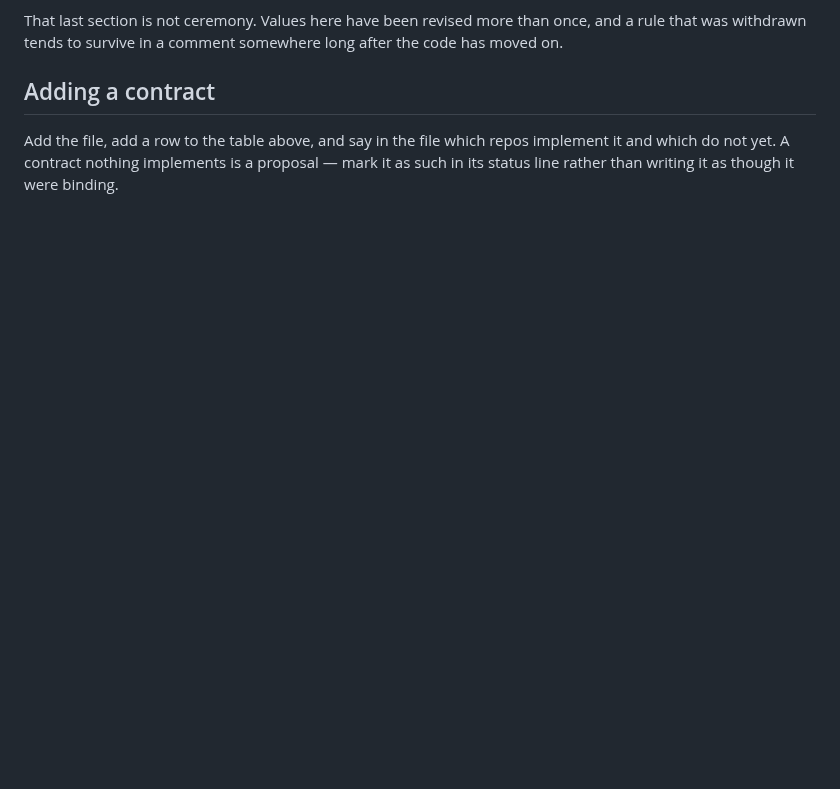
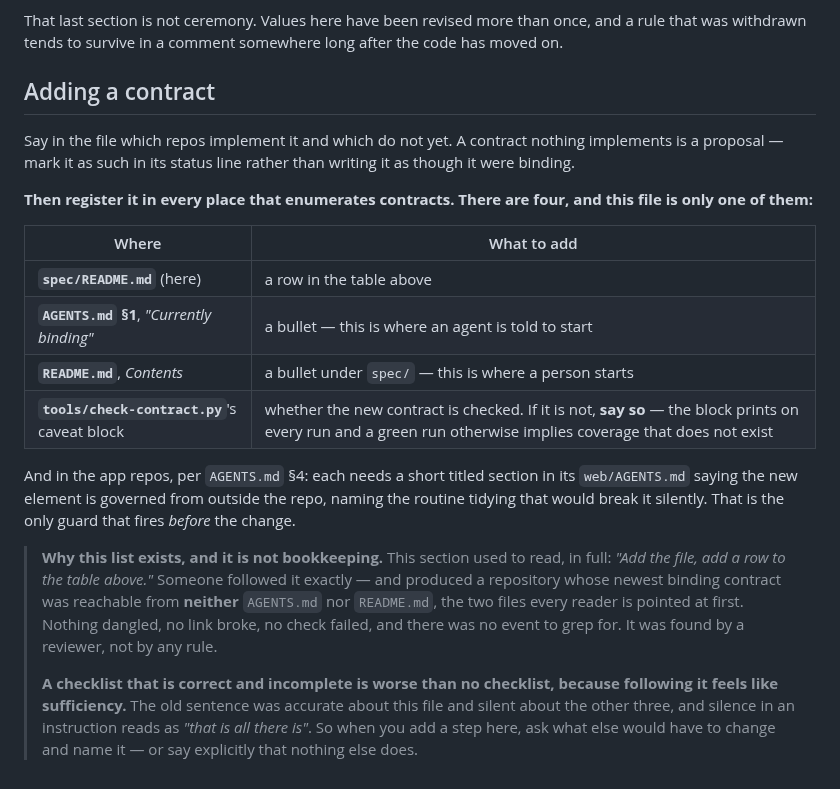
Before and after one commit to mikaelstaldal/mysuite, a Markdown page: spec/README.md, the part around the change. Drawn GitHub-style; blank space fills up the shorter version.

Commit message:
Fix the instruction that produced the unreachable contract, not just its victim
b2993fd added the two missing pointers. It left in place the sentence that
caused them to be missing.

spec/README.md's "Adding a contract" read, in full: "Add the file, add a row to
the table above." I followed it exactly and produced a repository whose newest
binding contract was reachable from NEITHER AGENTS.md §1 nor README.md — the two
files every reader is pointed at first. Nothing dangled, no link broke, no check
failed, and there was no event to grep for. A reviewer found it; no rule could
have.

The instruction was accurate about its own file and silent about the other three,
and silence in an instruction reads as "that is all there is".

  A checklist that is correct and incomplete is worse than no checklist,
  because following it feels like sufficiency.

So it is now a table of all four places that enumerate contracts — this file,
AGENTS.md §1, README.md's Contents, and check-contract.py's caveat block, the
last with the instruction to say so explicitly when a new contract is NOT
checked, since that block prints on every run and a green run otherwise implies
coverage that does not exist. Plus the app-repo obligation from AGENTS.md §4,
which is the only guard that fires before the change rather than after.

AGENTS.md §3 carried the SAME defect in its own words — "Add a row to that table
when you add a file" — in the section an agent working here actually reads. It
now points at the four-place list rather than restating one quarter of it, and
says why, so the pointer does not decay back into a summary.

Verified rather than asserted: the "four" in the prose matches four rows in the
table below it (§2.5's own complaint, in the paragraph introducing a list); all
four locations now name app-logo.md; spec/README.md's links resolve; the script
still passes.

Co-Authored-By: Claude Opus 5 <noreply@anthropic.com>

```diff
--- a/spec/README.md
+++ b/spec/README.md
@@ -43,6 +43,33 @@ that was withdrawn tends to survive in a comment somewhere long after the code h
 
 ## Adding a contract
 
-Add the file, add a row to the table above, and say in the file which repos implement it and
-which do not yet. A contract nothing implements is a proposal — mark it as such in its
-status line rather than writing it as though it were binding.
+Say in the file which repos implement it and which do not yet. A contract nothing implements is
+a proposal — mark it as such in its status line rather than writing it as though it were
+binding.
+
+**Then register it in every place that enumerates contracts. There are four, and this file is
+only one of them:**
+
+| Where | What to add |
+|---|---|
+| **`spec/README.md`** (here) | a row in the table above |
+| **`AGENTS.md` §1**, *"Currently binding"* | a bullet — this is where an agent is told to start |
+| **`README.md`**, *Contents* | a bullet under `spec/` — this is where a person starts |
+| **`tools/check-contract.py`**'s caveat block | whether the new contract is checked. If it is not, **say so** — the block prints on every run and a green run otherwise implies coverage that does not exist |
+
+And in the app repos, per `AGENTS.md` §4: each needs a short titled section in its
+`web/AGENTS.md` saying the new element is governed from outside the repo, naming the routine
+tidying that would break it silently. That is the only guard that fires *before* the change.
+
+> **Why this list exists, and it is not bookkeeping.** This section used to read, in full:
+> *"Add the file, add a row to the table above."* Someone followed it exactly — and produced a
+> repository whose newest binding contract was reachable from **neither** `AGENTS.md` nor
+> `README.md`, the two files every reader is pointed at first. Nothing dangled, no link broke,
+> no check failed, and there was no event to grep for. It was found by a reviewer, not by any
+> rule.
+>
+> **A checklist that is correct and incomplete is worse than no checklist, because following it
+> feels like sufficiency.** The old sentence was accurate about this file and silent about the
+> other three, and silence in an instruction reads as *"that is all there is"*. So when you add
+> a step here, ask what else would have to change and name it — or say explicitly that nothing
+> else does.
```
Also changed, not shown: AGENTS.md (+5 -2 lines).
